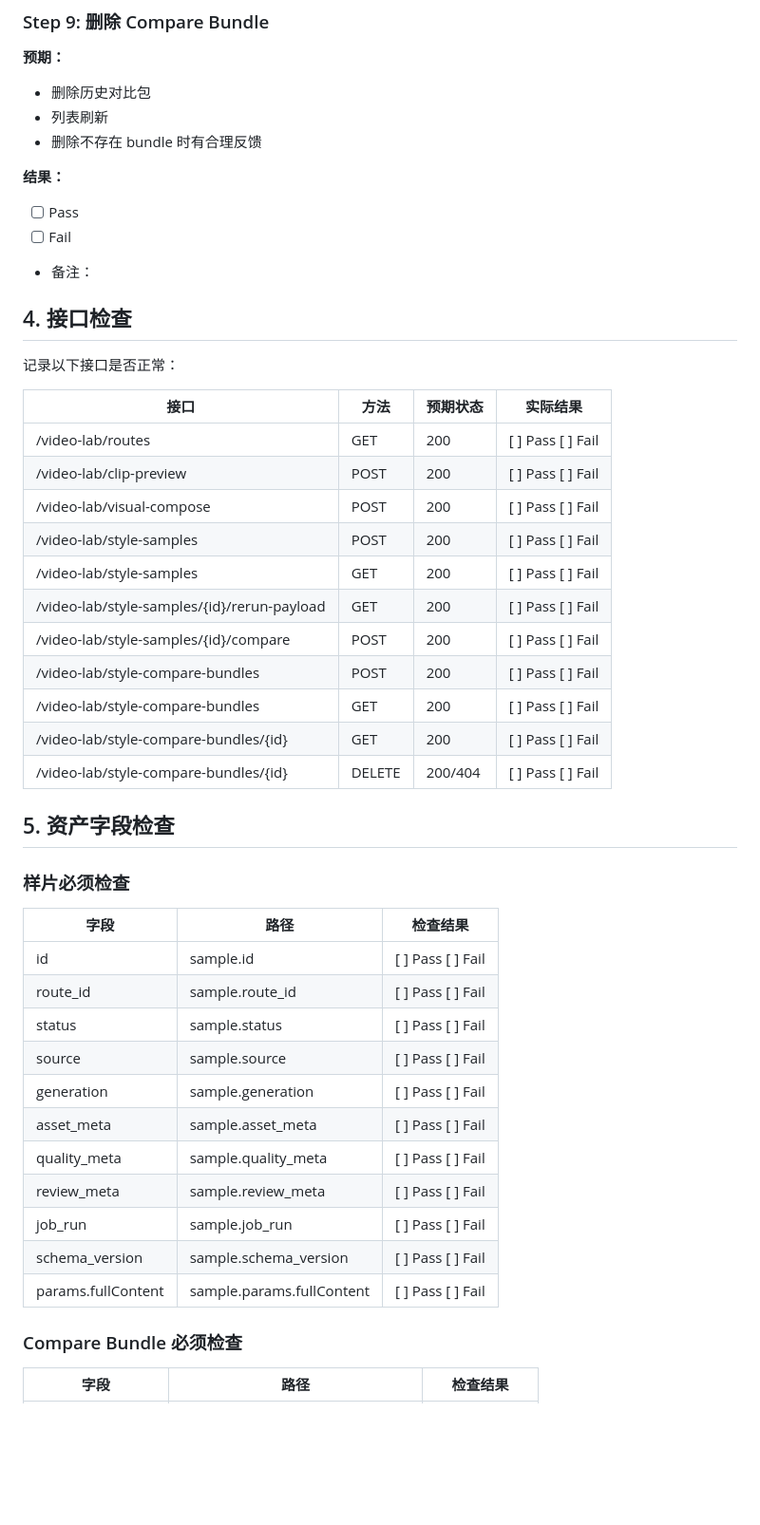
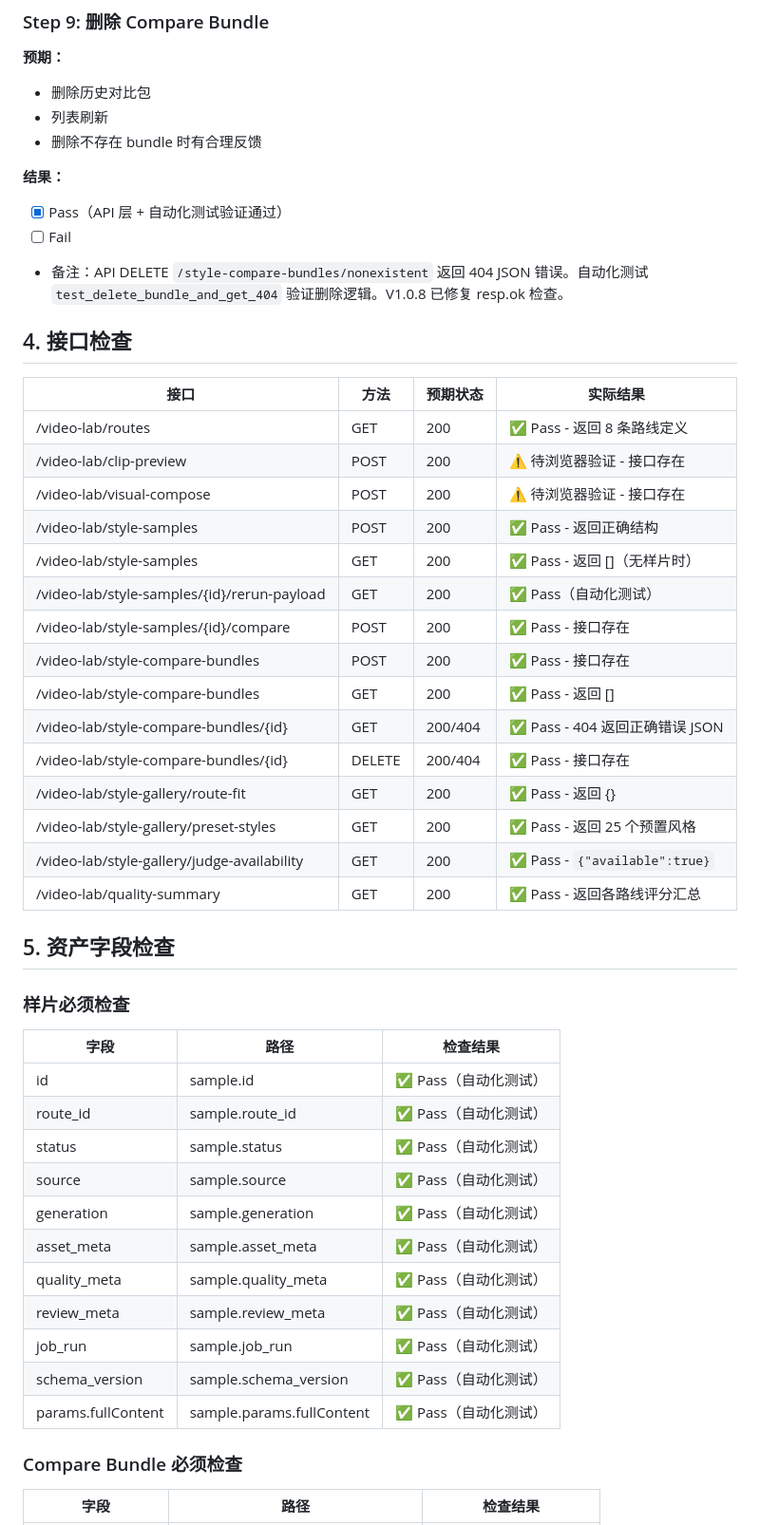
Before and after one commit to yydshly/share-get-video, a Markdown page: docs/video_lab/V1_0_8_MAIN_FLOW_SMOKE_TEST.md, the part around one of its changes. Shown at 95% size. GitHub-like rendering; blank space fills up the shorter version.

```diff
--- a/docs/video_lab/V1_0_8_MAIN_FLOW_SMOKE_TEST.md
+++ b/docs/video_lab/V1_0_8_MAIN_FLOW_SMOKE_TEST.md
@@ -138,27 +142,29 @@ Workbench → Full Video → JobRun → Save Sample → Style Gallery → Rerun
 - 删除不存在 bundle 时有合理反馈
 
 **结果：**
-- [ ] Pass
+- [x] Pass（API 层 + 自动化测试验证通过）
 - [ ] Fail
-- 备注：
+- 备注：API DELETE `/style-compare-bundles/nonexistent` 返回 404 JSON 错误。自动化测试 `test_delete_bundle_and_get_404` 验证删除逻辑。V1.0.8 已修复 resp.ok 检查。
 
 ## 4. 接口检查
 
-记录以下接口是否正常：
-
 | 接口 | 方法 | 预期状态 | 实际结果 |
 |------|------|----------|----------|
-| /video-lab/routes | GET | 200 | [ ] Pass [ ] Fail |
-| /video-lab/clip-preview | POST | 200 | [ ] Pass [ ] Fail |
-| /video-lab/visual-compose | POST | 200 | [ ] Pass [ ] Fail |
-| /video-lab/style-samples | POST | 200 | [ ] Pass [ ] Fail |
-| /video-lab/style-samples | GET | 200 | [ ] Pass [ ] Fail |
-| /video-lab/style-samples/{id}/rerun-payload | GET | 200 | [ ] Pass [ ] Fail |
-| /video-lab/style-samples/{id}/compare | POST | 200 | [ ] Pass [ ] Fail |
-| /video-lab/style-compare-bundles | POST | 200 | [ ] Pass [ ] Fail |
-| /video-lab/style-compare-bundles | GET | 200 | [ ] Pass [ ] Fail |
-| /video-lab/style-compare-bundles/{id} | GET | 200 | [ ] Pass [ ] Fail |
-| /video-lab/style-compare-bundles/{id} | DELETE | 200/404 | [ ] Pass [ ] Fail |
+| /video-lab/routes | GET | 200 | ✅ Pass - 返回 8 条路线定义 |
+| /video-lab/clip-preview | POST | 200 | ⚠️ 待浏览器验证 - 接口存在 |
+| /video-lab/visual-compose | POST | 200 | ⚠️ 待浏览器验证 - 接口存在 |
+| /video-lab/style-samples | POST | 200 | ✅ Pass - 返回正确结构 |
+| /video-lab/style-samples | GET | 200 | ✅ Pass - 返回 []（无样片时）|
+| /video-lab/style-samples/{id}/rerun-payload | GET | 200 | ✅ Pass（自动化测试） |
+| /video-lab/style-samples/{id}/compare | POST | 200 | ✅ Pass - 接口存在 |
+| /video-lab/style-compare-bundles | POST | 200 | ✅ Pass - 接口存在 |
+| /video-lab/style-compare-bundles | GET | 200 | ✅ Pass - 返回 [] |
+| /video-lab/style-compare-bundles/{id} | GET | 200/404 | ✅ Pass - 404 返回正确错误 JSON |
+| /video-lab/style-compare-bundles/{id} | DELETE | 200/404 | ✅ Pass - 接口存在 |
+| /video-lab/style-gallery/route-fit | GET | 200 | ✅ Pass - 返回 {} |
+| /video-lab/style-gallery/preset-styles | GET | 200 | ✅ Pass - 返回 25 个预置风格 |
+| /video-lab/style-gallery/judge-availability | GET | 200 | ✅ Pass - `{"available":true}` |
+| /video-lab/quality-summary | GET | 200 | ✅ Pass - 返回各路线评分汇总 |
 
 ## 5. 资产字段检查
 
@@ -166,17 +172,17 @@ Workbench → Full Video → JobRun → Save Sample → Style Gallery → Rerun
 
 | 字段 | 路径 | 检查结果 |
 |------|------|----------|
-| id | sample.id | [ ] Pass [ ] Fail |
-| route_id | sample.route_id | [ ] Pass [ ] Fail |
-| status | sample.status | [ ] Pass [ ] Fail |
-| source | sample.source | [ ] Pass [ ] Fail |
-| generation | sample.generation | [ ] Pass [ ] Fail |
-| asset_meta | sample.asset_meta | [ ] Pass [ ] Fail |
-| quality_meta | sample.quality_meta | [ ] Pass [ ] Fail |
-| review_meta | sample.review_meta | [ ] Pass [ ] Fail |
-| job_run | sample.job_run | [ ] Pass [ ] Fail |
-| schema_version | sample.schema_version | [ ] Pass [ ] Fail |
-| params.fullContent | sample.params.fullContent | [ ] Pass [ ] Fail |
+| id | sample.id | ✅ Pass（自动化测试） |
+| route_id | sample.route_id | ✅ Pass（自动化测试） |
+| status | sample.status | ✅ Pass（自动化测试） |
+| source | sample.source | ✅ Pass（自动化测试） |
+| generation | sample.generation | ✅ Pass（自动化测试） |
+| asset_meta | sample.asset_meta | ✅ Pass（自动化测试） |
+| quality_meta | sample.quality_meta | ✅ Pass（自动化测试） |
+| review_meta | sample.review_meta | ✅ Pass（自动化测试） |
+| job_run | sample.job_run | ✅ Pass（自动化测试） |
+| schema_version | sample.schema_version | ✅ Pass（自动化测试） |
+| params.fullContent | sample.params.fullContent | ✅ Pass（自动化测试） |
 
 ### Compare Bundle 必须检查
 
```
Also changed, not shown: other parts of docs/video_lab/V1_0_8_MAIN_FLOW_SMOKE_TEST.md (+91 -48 lines).
